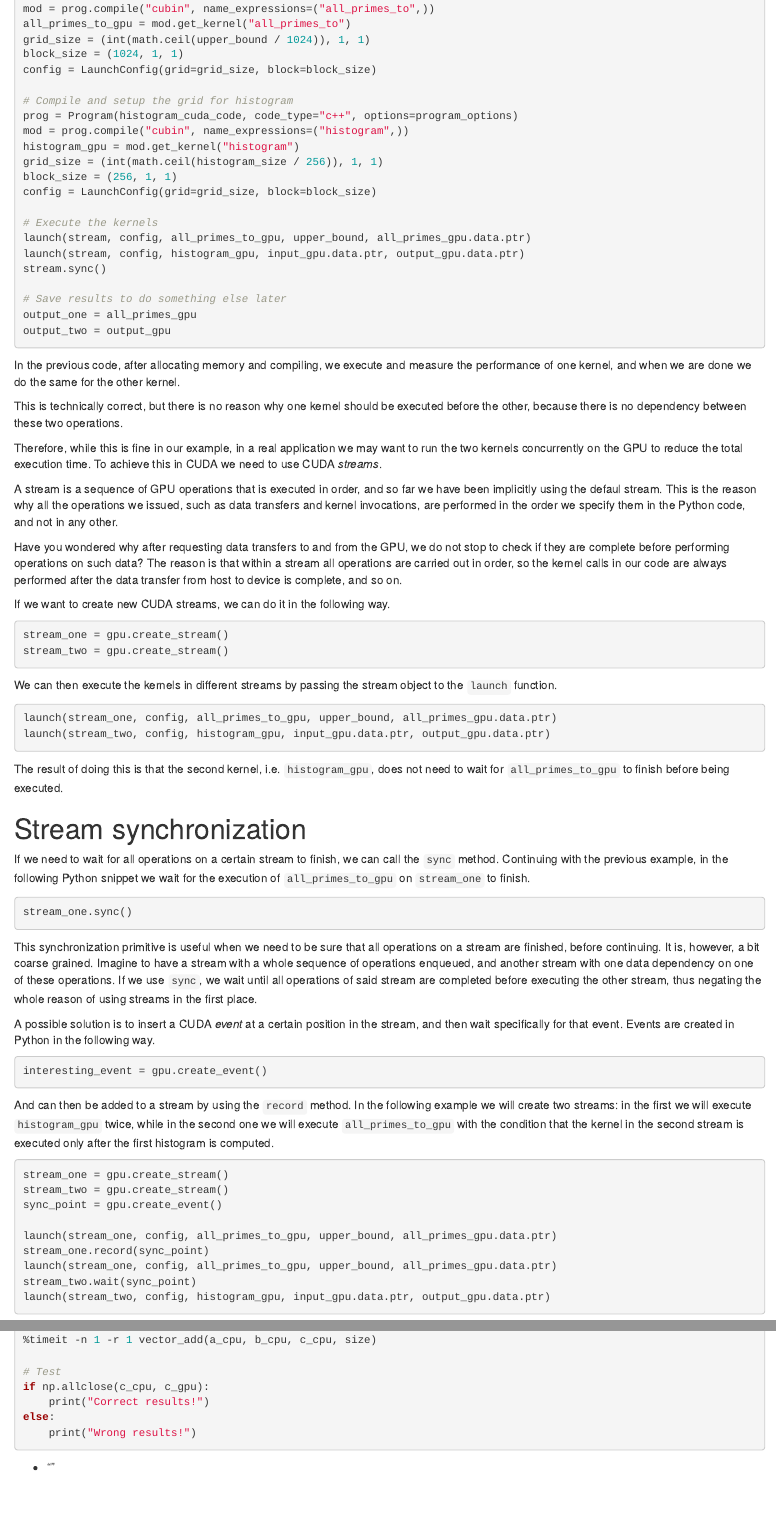
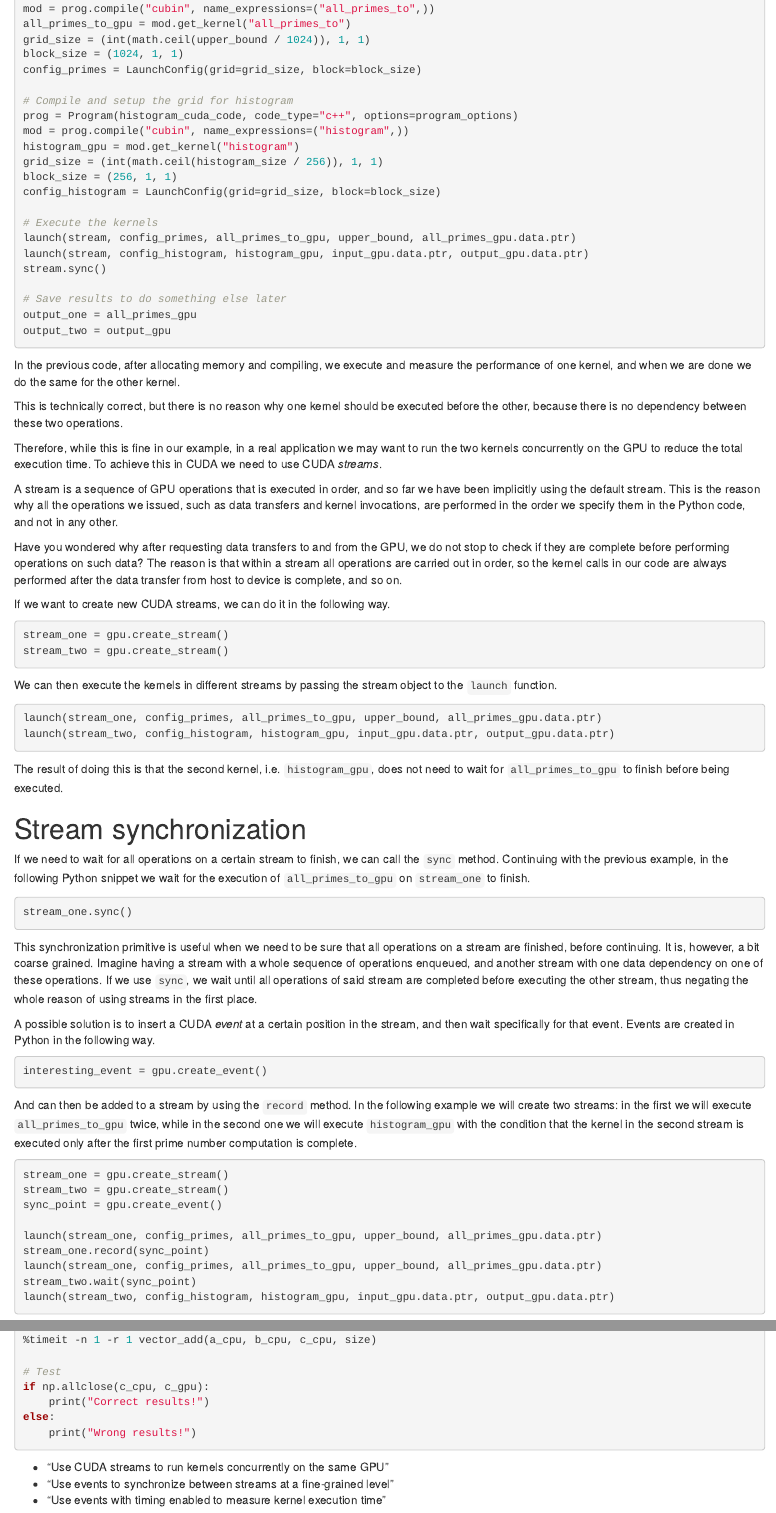
Before and after one commit to carpentries-incubator/lesson-gpu-programming, an R Markdown document (episodes/streams.Rmd): the page in a window 1100 px wide, from 1480 px down, and a second part further down, joined at a grey line. Rendered offline with R 4.5, knitr and Pandoc, with nearby package versions.

Commit message:
Minor changes in the streams episode.

```diff
--- a/episodes/streams.Rmd
+++ b/episodes/streams.Rmd
@@ -89,7 +89,7 @@ mod = prog.compile("cubin", name_expressions=("all_primes_to",))
 all_primes_to_gpu = mod.get_kernel("all_primes_to")
 grid_size = (int(math.ceil(upper_bound / 1024)), 1, 1)
 block_size = (1024, 1, 1)
-config = LaunchConfig(grid=grid_size, block=block_size)
+config_primes = LaunchConfig(grid=grid_size, block=block_size)
 
 # Compile and setup the grid for histogram
 prog = Program(histogram_cuda_code, code_type="c++", options=program_options)
@@ -97,11 +97,11 @@ mod = prog.compile("cubin", name_expressions=("histogram",))
 histogram_gpu = mod.get_kernel("histogram")
 grid_size = (int(math.ceil(histogram_size / 256)), 1, 1)
 block_size = (256, 1, 1)
-config = LaunchConfig(grid=grid_size, block=block_size)
+config_histogram = LaunchConfig(grid=grid_size, block=block_size)
 
 # Execute the kernels
-launch(stream, config, all_primes_to_gpu, upper_bound, all_primes_gpu.data.ptr)
-launch(stream, config, histogram_gpu, input_gpu.data.ptr, output_gpu.data.ptr)
+launch(stream, config_primes, all_primes_to_gpu, upper_bound, all_primes_gpu.data.ptr)
+launch(stream, config_histogram, histogram_gpu, input_gpu.data.ptr, output_gpu.data.ptr)
 stream.sync()
 
 # Save results to do something else later
@@ -116,7 +116,7 @@ This is technically correct, but there is no reason why one kernel should be exe
 Therefore, while this is fine in our example, in a real application we may want to run the two kernels concurrently on the GPU to reduce the total execution time.
 To achieve this in CUDA we need to use CUDA *streams*.
 
-A stream is a sequence of GPU operations that is executed in order, and so far we have been implicitly using the defaul stream.
+A stream is a sequence of GPU operations that is executed in order, and so far we have been implicitly using the default stream.
 This is the reason why all the operations we issued, such as data transfers and kernel invocations, are performed in the order we specify them in the Python code, and not in any other.
 
 Have you wondered why after requesting data transfers to and from the GPU, we do not stop to check if they are complete before performing operations on such data?
@@ -132,8 +132,8 @@ stream_two = gpu.create_stream()
 We can then execute the kernels in different streams by passing the stream object to the `launch` function.
 
 ~~~python
-launch(stream_one, config, all_primes_to_gpu, upper_bound, all_primes_gpu.data.ptr)
-launch(stream_two, config, histogram_gpu, input_gpu.data.ptr, output_gpu.data.ptr)
+launch(stream_one, config_primes, all_primes_to_gpu, upper_bound, all_primes_gpu.data.ptr)
+launch(stream_two, config_histogram, histogram_gpu, input_gpu.data.ptr, output_gpu.data.ptr)
 ~~~
 
 The result of doing this is that the second kernel, i.e. `histogram_gpu`, does not need to wait for `all_primes_to_gpu` to finish before being executed.
@@ -149,7 +149,7 @@ stream_one.sync()
 
 This synchronization primitive is useful when we need to be sure that all operations on a stream are finished, before continuing.
 It is, however, a bit coarse grained.
-Imagine to have a stream with a whole sequence of operations enqueued, and another stream with one data dependency on one of these operations.
+Imagine having a stream with a whole sequence of operations enqueued, and another stream with one data dependency on one of these operations.
 If we use `sync`, we wait until all operations of said stream are completed before executing the other stream, thus negating the whole reason of using streams in the first place.
 
 A possible solution is to insert a CUDA *event* at a certain position in the stream, and then wait specifically for that event.
@@ -160,18 +160,18 @@ interesting_event = gpu.create_event()
 ~~~
 
 And can then be added to a stream by using the `record` method.
-In the following example we will create two streams: in the first we will execute `histogram_gpu` twice, while in the second one we will execute `all_primes_to_gpu` with the condition that the kernel in the second stream is executed only after the first histogram is computed.
+In the following example we will create two streams: in the first we will execute `all_primes_to_gpu` twice, while in the second one we will execute `histogram_gpu` with the condition that the kernel in the second stream is executed only after the first prime number computation is complete.
 
 ~~~python
 stream_one = gpu.create_stream()
 stream_two = gpu.create_stream()
 sync_point = gpu.create_event()
 
-launch(stream_one, config, all_primes_to_gpu, upper_bound, all_primes_gpu.data.ptr)
+launch(stream_one, config_primes, all_primes_to_gpu, upper_bound, all_primes_gpu.data.ptr)
 stream_one.record(sync_point)
-launch(stream_one, config, all_primes_to_gpu, upper_bound, all_primes_gpu.data.ptr)
+launch(stream_one, config_primes, all_primes_to_gpu, upper_bound, all_primes_gpu.data.ptr)
 stream_two.wait(sync_point)
-launch(stream_two, config, histogram_gpu, input_gpu.data.ptr, output_gpu.data.ptr)
+launch(stream_two, config_histogram, histogram_gpu, input_gpu.data.ptr, output_gpu.data.ptr)
 ~~~
 
 With streams and events, it is possible to build up arbitrary execution graphs for complex operations on the GPU.
@@ -252,5 +252,7 @@ else:
 ~~~
 
 :::::::::::::::::::::::::::::::::::::: keypoints
-- ""
+- "Use CUDA streams to run kernels concurrently on the same GPU"
+- "Use events to synchronize between streams at a fine-grained level"
+- "Use events with timing enabled to measure kernel execution time"
 ::::::::::::::::::::::::::::::::::::::
```
Also changed, not shown: episodes/streams.Rmd (2 more changed lines).
